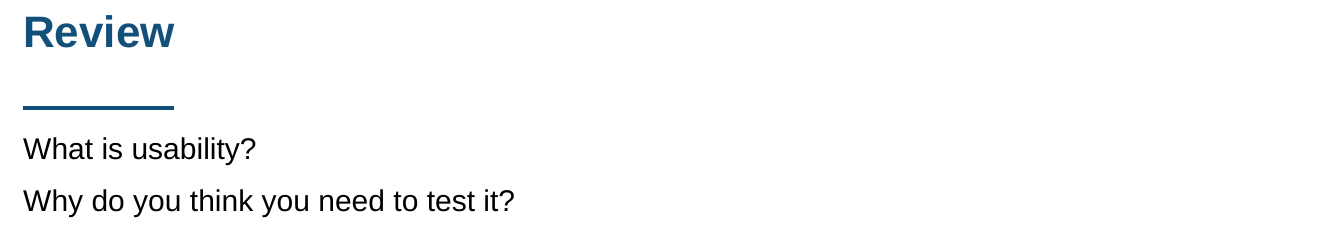
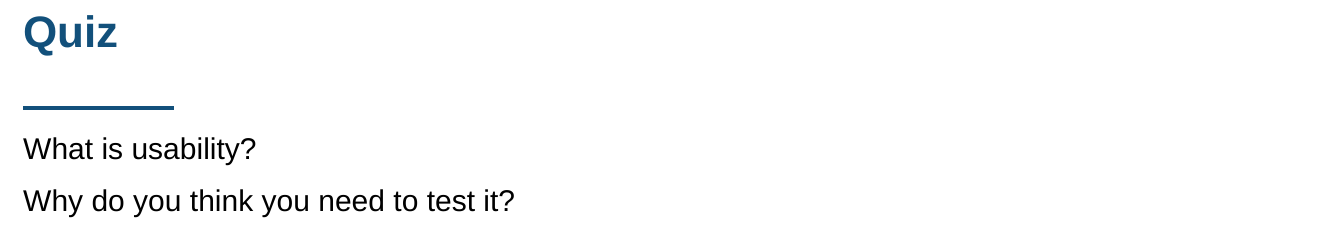
Before and after one commit to inno-itpd/itpd, a Typst document (lectures/lecture-7.typ): part of page 4 of 32, cut at the place of the change. The pictures show the PDF file lectures/lecture-7.pdf that the author committed with the source.

Commit message:
fix(l7): slide title

```diff
--- a/lectures/lecture-7.typ
+++ b/lectures/lecture-7.typ
@@ -93,7 +93,7 @@
 
 #section("Usability testing")
 
-#slide("Review")[
+#quiz[
   What is usability?
 
   Why do you think you need to test it?
```
Also changed, not shown: lectures/lecture-7.pdf.
